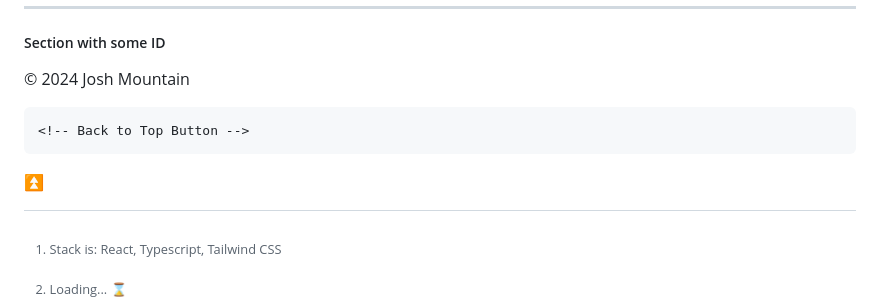
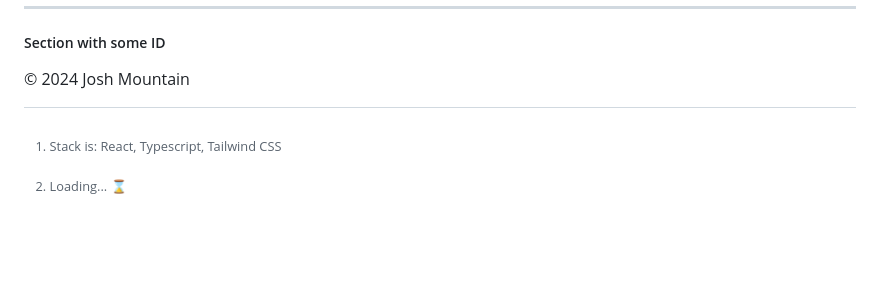
Before and after one commit to 710052/9f1470b6-f87a-4f2d-9b6c-5a38cf511070, a Markdown page: static/texts/main.md, the part around the change. Drawn GitHub-style; blank space fills up the shorter version.

```diff
--- a/static/texts/main.md
+++ b/static/texts/main.md
@@ -470,6 +470,3 @@ _________
     <a href="https://www.youtube.com/watch?v=dQw4w9WgXcQ/#" target="_blank" title="CodePen"><i class="fab fa-codepen"></i></a>
       <p>&copy; 2024 Josh Mountain</p>
 </footer>
-
-    <!-- Back to Top Button -->
-<button id="back-to-top" title="Go to top">⏫</button>
```
